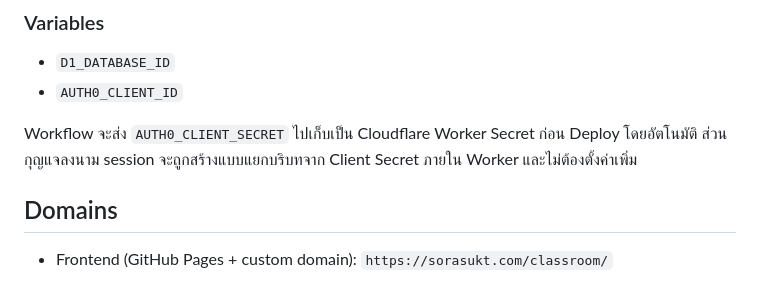
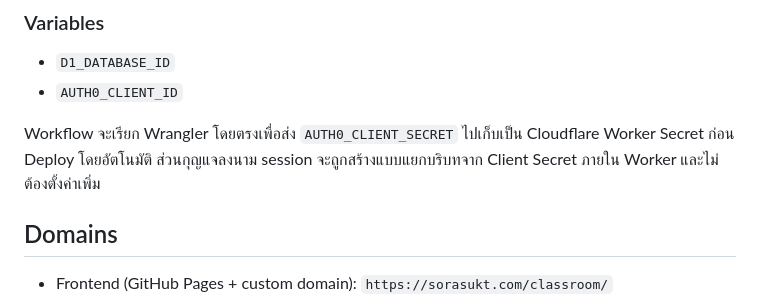
Before and after one commit to sorasukt/classroom, a Markdown page: README.md, the part around the change. GitHub-like rendering.

Commit message:
docs: document direct Wrangler secret upload

```diff
--- a/README.md
+++ b/README.md
@@ -83,7 +83,7 @@ Workflow `.github/workflows/deploy.yml` จะตรวจ syntax, migration แ
 - `D1_DATABASE_ID`
 - `AUTH0_CLIENT_ID`
 
-Workflow จะส่ง `AUTH0_CLIENT_SECRET` ไปเก็บเป็น Cloudflare Worker Secret ก่อน Deploy โดยอัตโนมัติ ส่วนกุญแจลงนาม session จะถูกสร้างแบบแยกบริบทจาก Client Secret ภายใน Worker และไม่ต้องตั้งค่าเพิ่ม
+Workflow จะเรียก Wrangler โดยตรงเพื่อส่ง `AUTH0_CLIENT_SECRET` ไปเก็บเป็น Cloudflare Worker Secret ก่อน Deploy โดยอัตโนมัติ ส่วนกุญแจลงนาม session จะถูกสร้างแบบแยกบริบทจาก Client Secret ภายใน Worker และไม่ต้องตั้งค่าเพิ่ม
 
 ## Domains
 
```
